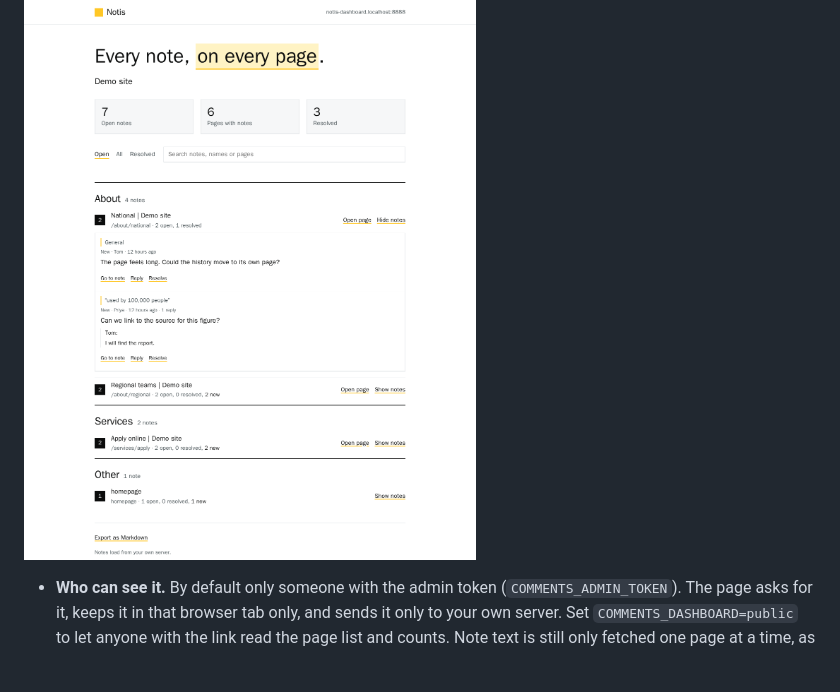
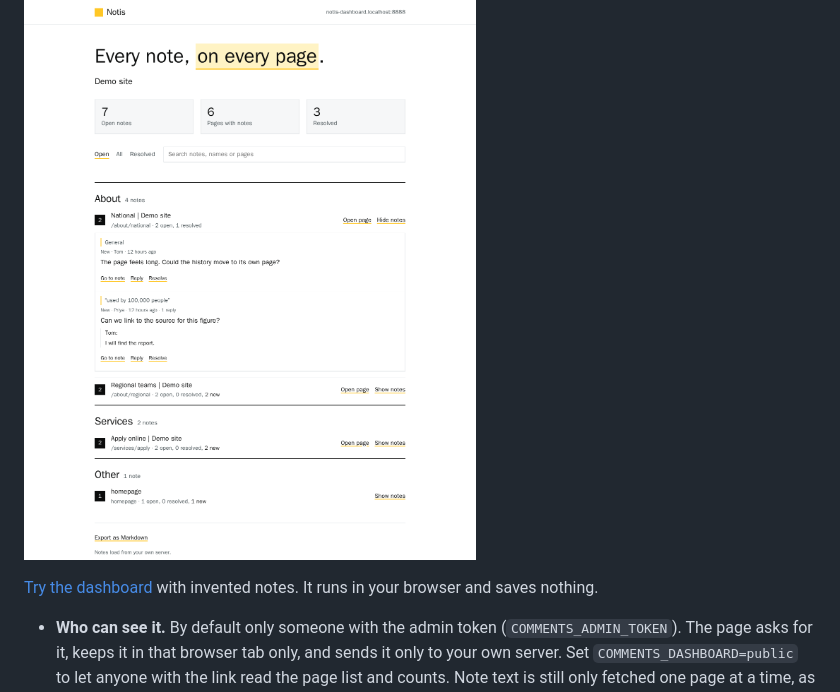
Before and after one commit to gavinwye/notis.gavinwye.com, a Markdown page: README.md, the part around the change. Drawn GitHub-style; blank space fills up the shorter version.

```diff
--- a/README.md
+++ b/README.md
@@ -165,6 +165,8 @@ The widget fires events on `document`, so a page can react to a note, for exampl
 Every note, on every page, in one place. The API serves a page at `/api/comments/dashboard` that lists every page with notes, how many are open and resolved, and a link straight to each note. You can resolve, reply and export from it.
 
 ![The notes dashboard: totals, filters, and pages grouped by section with their notes](docs/images/dashboard.png)
+
+[Try the dashboard](https://notis.gavinwye.com/demo/dashboard/) with invented notes. It runs in your browser and saves nothing.
 
 - **Who can see it.** By default only someone with the admin token (`COMMENTS_ADMIN_TOKEN`). The page asks for it, keeps it in that browser tab only, and sends it only to your own server. Set `COMMENTS_DASHBOARD=public` to let anyone with the link read the page list and counts. Note text is still only fetched one page at a time, as the widget does. **Public means anyone can learn which pages have notes and what those notes say**, so leave it off unless the notes are not private.
 - **Nothing to install.** The page comes from the same server file as the API, on all four hosts. It makes no requests to anyone else, and has no tracking.
```
Also changed, not shown: site/dashboard.png (added), 5 other files.
